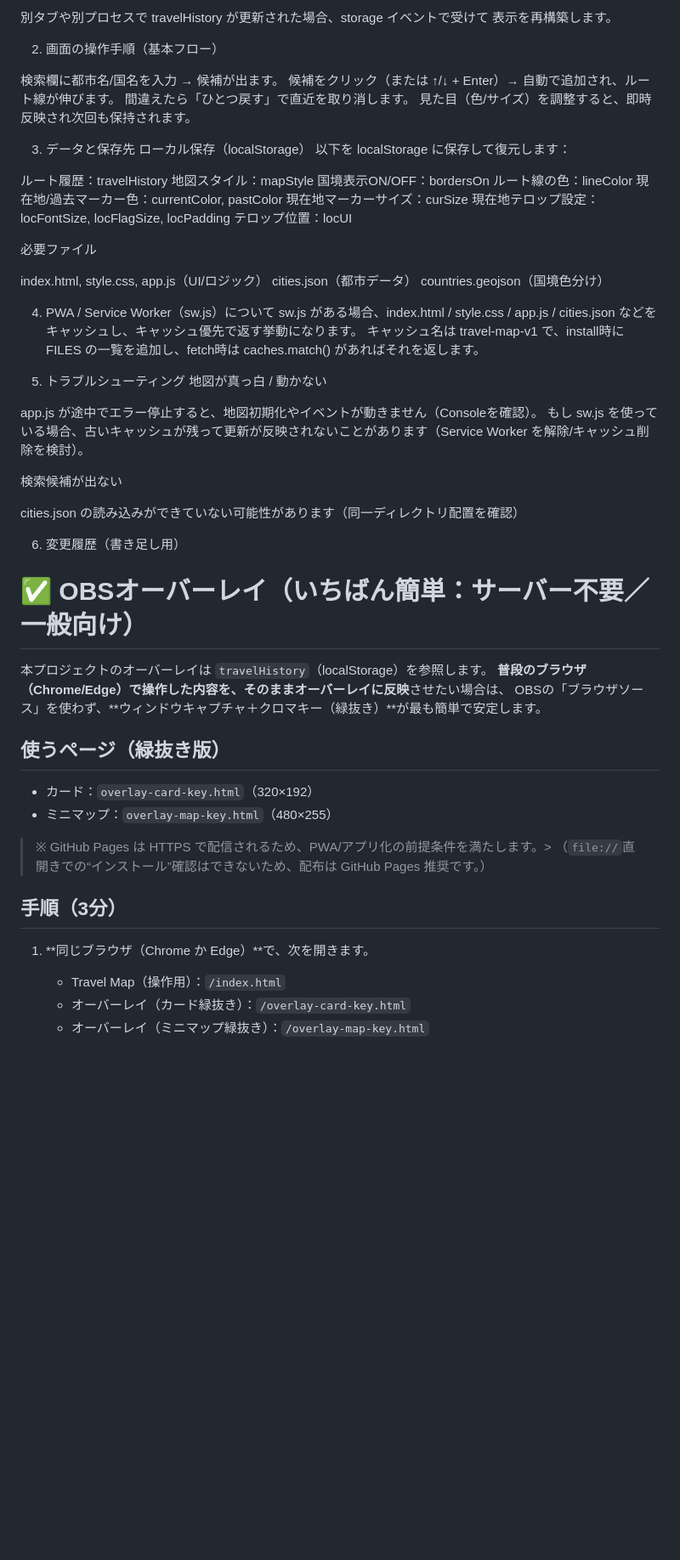
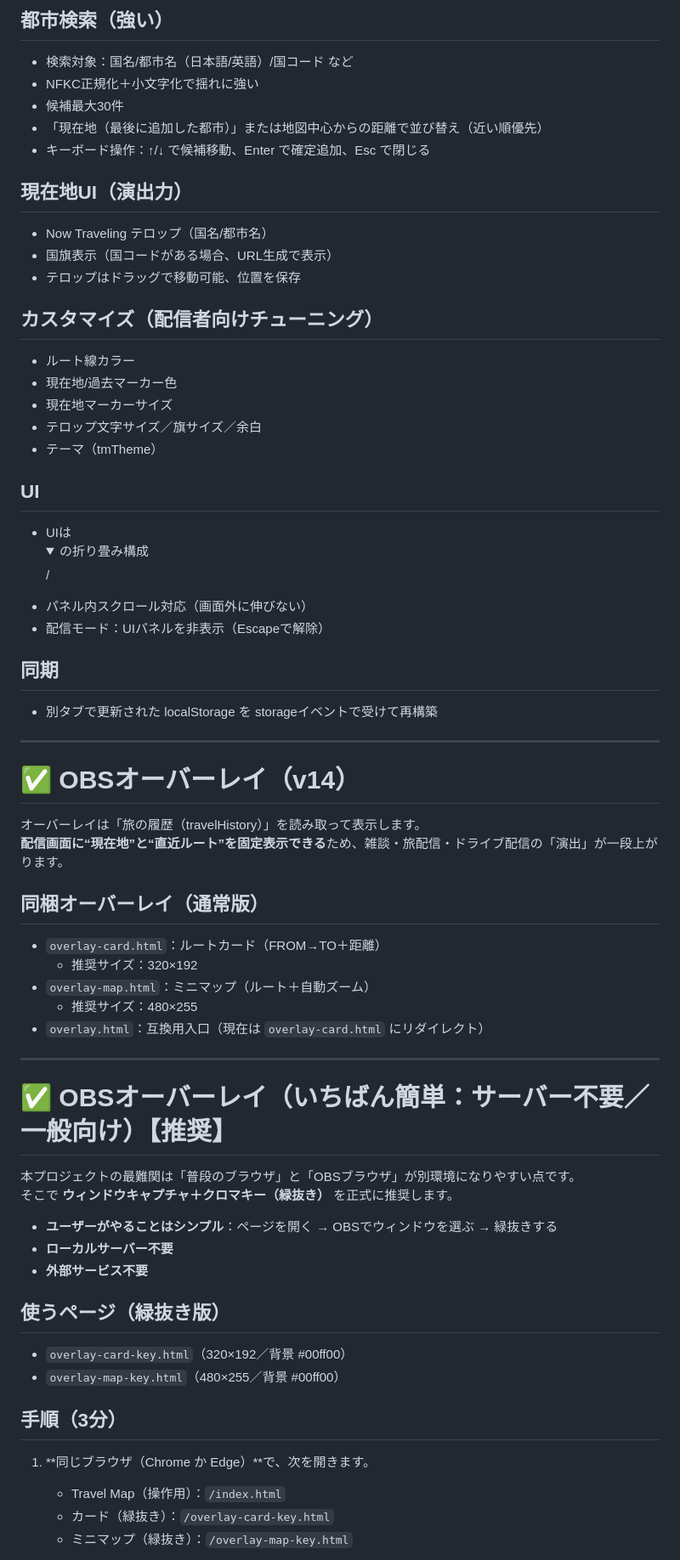
Before and after one commit to O93-3/travel-map, a Markdown page: README.md, the part around one of its changes. Shown at 85% size. Rendered like a GitHub page; folded sections open; blank space fills up the shorter version.

```diff
--- a/README.md
+++ b/README.md
@@ -70,68 +77,63 @@ Escape キーで配信モードを解除します。
 
-別タブや別プロセスで travelHistory が更新された場合、storage イベントで受けて 表示を再構築します。
+## 都市検索（強い）
+- 検索対象：国名/都市名（日本語/英語）/国コード など
+- NFKC正規化＋小文字化で揺れに強い
+- 候補最大30件
+- 「現在地（最後に追加した都市）」または地図中心からの距離で並び替え（近い順優先）
+- キーボード操作：↑/↓ で候補移動、Enter で確定追加、Esc で閉じる
 
+## 現在地UI（演出力）
+- Now Traveling テロップ（国名/都市名）
+- 国旗表示（国コードがある場合、URL生成で表示）
+- テロップはドラッグで移動可能、位置を保存
 
-2. 画面の操作手順（基本フロー）
+## カスタマイズ（配信者向けチューニング）
+- ルート線カラー
+- 現在地/過去マーカー色
+- 現在地マーカーサイズ
+- テロップ文字サイズ／旗サイズ／余白
+- テーマ（tmTheme）
 
-検索欄に都市名/国名を入力 → 候補が出ます。
-候補をクリック（または ↑/↓ + Enter）→ 自動で追加され、ルート線が伸びます。
-間違えたら「ひとつ戻す」で直近を取り消します。
-見た目（色/サイズ）を調整すると、即時反映され次回も保持されます。
+## UI
+- UIは <details>/<summary> の折り畳み構成
+- パネル内スクロール対応（画面外に伸びない）
+- 配信モード：UIパネルを非表示（Escapeで解除）
 
+## 同期
+- 別タブで更新された localStorage を storageイベントで受けて再構築
 
-3. データと保存先
-ローカル保存（localStorage）
-以下を localStorage に保存して復元します：
+---
 
-ルート履歴：travelHistory
-地図スタイル：mapStyle
-国境表示ON/OFF：bordersOn
-ルート線の色：lineColor
-現在地/過去マーカー色：currentColor, pastColor
-現在地マーカーサイズ：curSize
-現在地テロップ設定：locFontSize, locFlagSize, locPadding
-テロップ位置：locUI
+# ✅ OBSオーバーレイ（v14）
 
-必要ファイル
+オーバーレイは「旅の履歴（travelHistory）」を読み取って表示します。
+**配信画面に“現在地”と“直近ルート”を固定表示できる**ため、雑談・旅配信・ドライブ配信の「演出」が一段上がります。
 
-index.html, style.css, app.js（UI/ロジック）
-cities.json（都市データ）
-countries.geojson（国境色分け）
+## 同梱オーバーレイ（通常版）
+- `overlay-card.html`：ルートカード（FROM→TO＋距離）
+  - 推奨サイズ：320×192
+- `overlay-map.html`：ミニマップ（ルート＋自動ズーム）
+  - 推奨サイズ：480×255
+- `overlay.html`：互換用入口（現在は `overlay-card.html` にリダイレクト）
 
+---
 
-4. PWA / Service Worker（sw.js）について
-sw.js がある場合、index.html / style.css / app.js / cities.json などをキャッシュし、キャッシュ優先で返す挙動になります。
-キャッシュ名は travel-map-v1 で、install時に FILES の一覧を追加し、fetch時は caches.match() があればそれを返します。
+# ✅ OBSオーバーレイ（いちばん簡単：サーバー不要／一般向け）【推奨】
 
+本プロジェクトの最難関は「普段のブラウザ」と「OBSブラウザ」が別環境になりやすい点です。
+そこで **ウィンドウキャプチャ＋クロマキー（緑抜き）** を正式に推奨します。
 
-5. トラブルシューティング
-地図が真っ白 / 動かない
-
-app.js が途中でエラー停止すると、地図初期化やイベントが動きません（Consoleを確認）。
-もし sw.js を使っている場合、古いキャッシュが残って更新が反映されないことがあります（Service Worker を解除/キャッシュ削除を検討）。
-
-検索候補が出ない
-
-cities.json の読み込みができていない可能性があります（同一ディレクトリ配置を確認）
-
-6. 変更履歴（書き足し用）
-
-
-# ✅ OBSオーバーレイ（いちばん簡単：サーバー不要／一般向け）
-
-本プロジェクトのオーバーレイは `travelHistory`（localStorage）を参照します。
-**普段のブラウザ（Chrome/Edge）で操作した内容を、そのままオーバーレイに反映**させたい場合は、
-OBSの「ブラウザソース」を使わず、**ウィンドウキャプチャ＋クロマキー（緑抜き）**が最も簡単で安定します。
+- **ユーザーがやることはシンプル**：ページを開く → OBSでウィンドウを選ぶ → 緑抜きする
+- **ローカルサーバー不要**
+- **外部サービス不要**
 
 ## 使うページ（緑抜き版）
-- カード：`overlay-card-key.html`（320×192）
-- ミニマップ：`overlay-map-key.html`（480×255）
-
-> ※ GitHub Pages は HTTPS で配信されるため、PWA/アプリ化の前提条件を満たします。> （`file://`直開きでの“インストール”確認はできないため、配布は GitHub Pages 推奨です。）
+- `overlay-card-key.html`（320×192／背景 #00ff00）
+- `overlay-map-key.html`（480×255／背景 #00ff00）
 
 ## 手順（3分）
 1. **同じブラウザ（Chrome か Edge）**で、次を開きます。
    - Travel Map（操作用）：`/index.html`
-   - オーバーレイ（カード緑抜き）：`/overlay-card-key.html`
-   - オーバーレイ（ミニマップ緑抜き）：`/overlay-map-key.html`
+   - カード（緑抜き）：`/overlay-card-key.html`
+   - ミニマップ（緑抜き）：`/overlay-map-key.html`
 
```
Also changed, not shown: other parts of README.md (+139 -57 lines).
